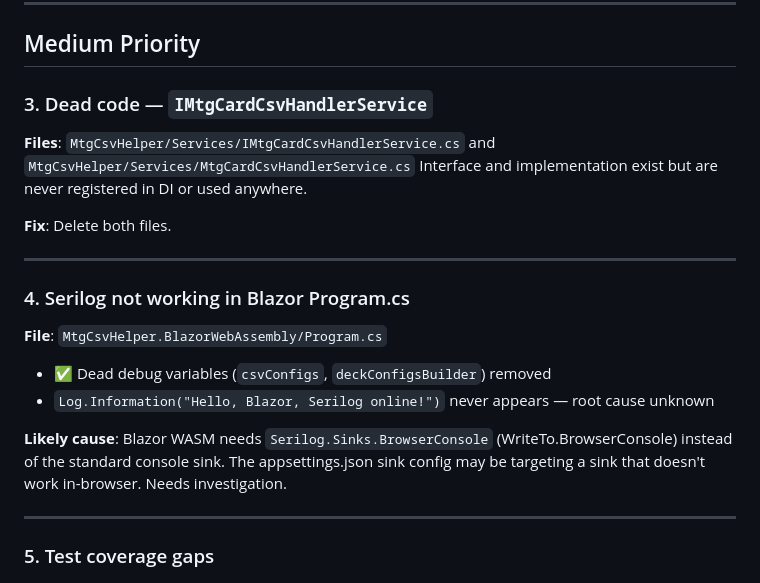
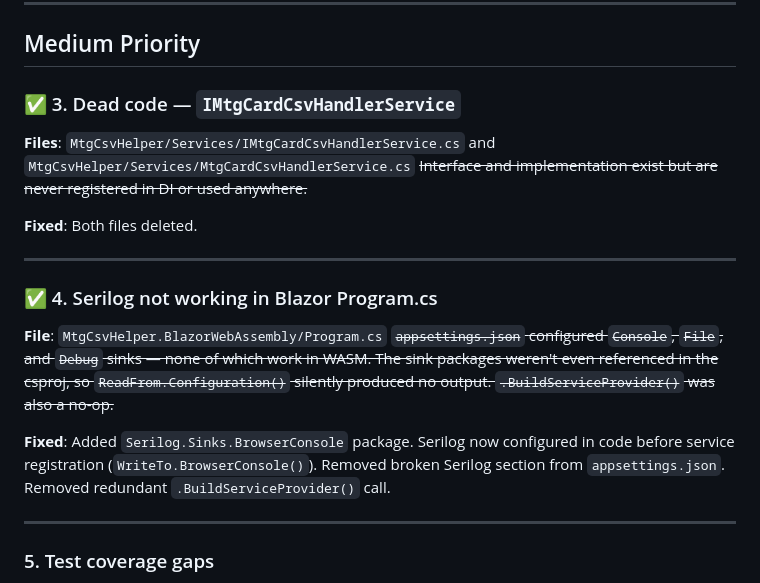
Before and after one commit to StepKie/MtgCsvHelper, a Markdown page: .claude/findings.md, the part around the change. Drawn GitHub-style.

Commit message:
findings.md: mark #3 and #4 resolved

```diff
--- a/.claude/findings.md
+++ b/.claude/findings.md
@@ -23,23 +23,20 @@ files and `MtgApiFixture` no longer set it.
 
 ## Medium Priority
 
-### 3. Dead code — `IMtgCardCsvHandlerService`
+### ✅ 3. Dead code — `IMtgCardCsvHandlerService`
 **Files**: `MtgCsvHelper/Services/IMtgCardCsvHandlerService.cs` and
 `MtgCsvHelper/Services/MtgCardCsvHandlerService.cs`
-Interface and implementation exist but are never registered in DI or used anywhere.
+~~Interface and implementation exist but are never registered in DI or used anywhere.~~
 
-**Fix**: Delete both files.
+**Fixed**: Both files deleted.
 
 ---
 
-### 4. Serilog not working in Blazor Program.cs
+### ✅ 4. Serilog not working in Blazor Program.cs
 **File**: `MtgCsvHelper.BlazorWebAssembly/Program.cs`
-- ✅ Dead debug variables (`csvConfigs`, `deckConfigsBuilder`) removed
-- `Log.Information("Hello, Blazor, Serilog online!")` never appears — root cause unknown
+~~`appsettings.json` configured `Console`, `File`, and `Debug` sinks — none of which work in WASM. The sink packages weren't even referenced in the csproj, so `ReadFrom.Configuration()` silently produced no output. `.BuildServiceProvider()` was also a no-op.~~
 
-**Likely cause**: Blazor WASM needs `Serilog.Sinks.BrowserConsole` (WriteTo.BrowserConsole) instead of
-the standard console sink. The appsettings.json sink config may be targeting a sink that doesn't work
-in-browser. Needs investigation.
+**Fixed**: Added `Serilog.Sinks.BrowserConsole` package. Serilog now configured in code before service registration (`WriteTo.BrowserConsole()`). Removed broken Serilog section from `appsettings.json`. Removed redundant `.BuildServiceProvider()` call.
 
 ---
 
```
